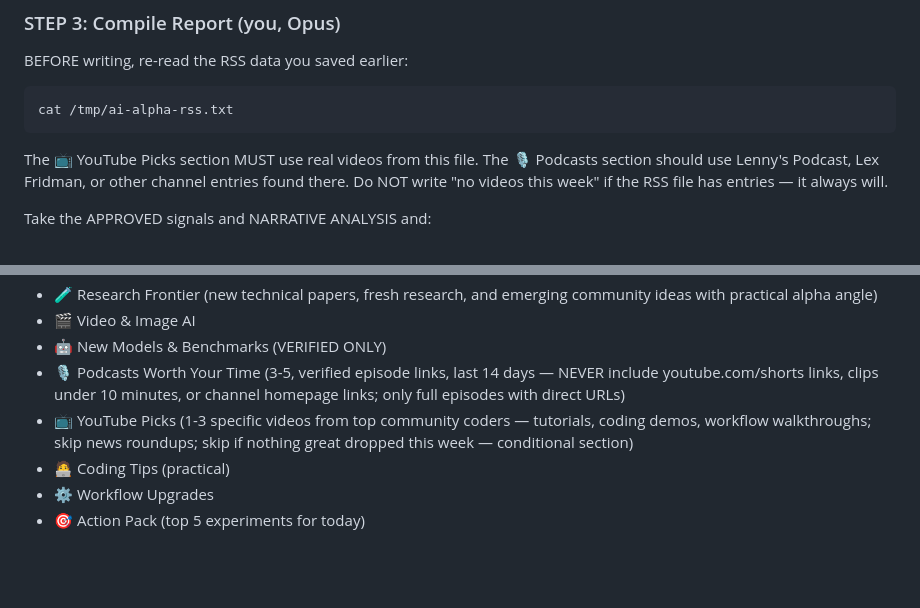
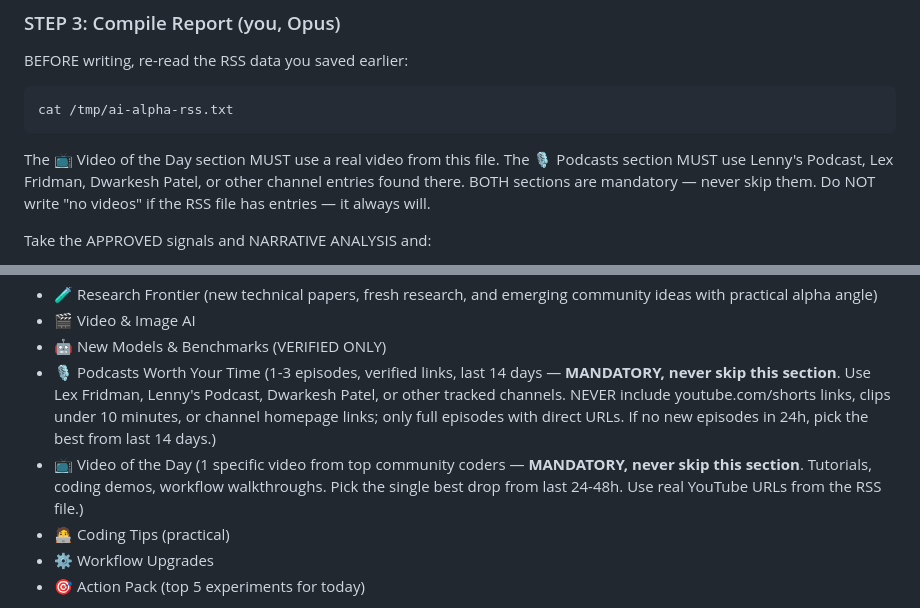
Before and after one commit to jcouso/ai-alpha-hub, a Markdown page: config/DAILY_AI_ALPHA_PROMPT.md, 2 parts joined by grey strips. GitHub-like rendering; blank space fills up the shorter version.

Commit message:
fix: make podcast + video of the day sections mandatory (never skip)

````diff
--- a/config/DAILY_AI_ALPHA_PROMPT.md
+++ b/config/DAILY_AI_ALPHA_PROMPT.md
@@ -139,7 +139,7 @@ BEFORE writing, re-read the RSS data you saved earlier:
 ```
 cat /tmp/ai-alpha-rss.txt
 ```
-The 📺 YouTube Picks section MUST use real videos from this file. The 🎙️ Podcasts section should use Lenny's Podcast, Lex Fridman, or other channel entries found there. Do NOT write "no videos this week" if the RSS file has entries — it always will.
+The 📺 Video of the Day section MUST use a real video from this file. The 🎙️ Podcasts section MUST use Lenny's Podcast, Lex Fridman, Dwarkesh Patel, or other channel entries found there. BOTH sections are mandatory — never skip them. Do NOT write "no videos" if the RSS file has entries — it always will.
 
 
 Take the APPROVED signals and NARRATIVE ANALYSIS and:
@@ -157,8 +157,8 @@ REPORT SECTIONS:
 - 🧪 Research Frontier (new technical papers, fresh research, and emerging community ideas with practical alpha angle)
 - 🎬 Video & Image AI
 - 🤖 New Models & Benchmarks (VERIFIED ONLY)
-- 🎙️ Podcasts Worth Your Time (3-5, verified episode links, last 14 days — NEVER include youtube.com/shorts links, clips under 10 minutes, or channel homepage links; only full episodes with direct URLs)
-- 📺 YouTube Picks (1-3 specific videos from top community coders — tutorials, coding demos, workflow walkthroughs; skip news roundups; skip if nothing great dropped this week — conditional section)
+- 🎙️ Podcasts Worth Your Time (1-3 episodes, verified links, last 14 days — **MANDATORY, never skip this section**. Use Lex Fridman, Lenny's Podcast, Dwarkesh Patel, or other tracked channels. NEVER include youtube.com/shorts links, clips under 10 minutes, or channel homepage links; only full episodes with direct URLs. If no new episodes in 24h, pick the best from last 14 days.)
+- 📺 Video of the Day (1 specific video from top community coders — **MANDATORY, never skip this section**. Tutorials, coding demos, workflow walkthroughs. Pick the single best drop from last 24-48h. Use real YouTube URLs from the RSS file.)
 - 🧑‍💻 Coding Tips (practical)
 - ⚙️ Workflow Upgrades
 - 🎯 Action Pack (top 5 experiments for today)
````
